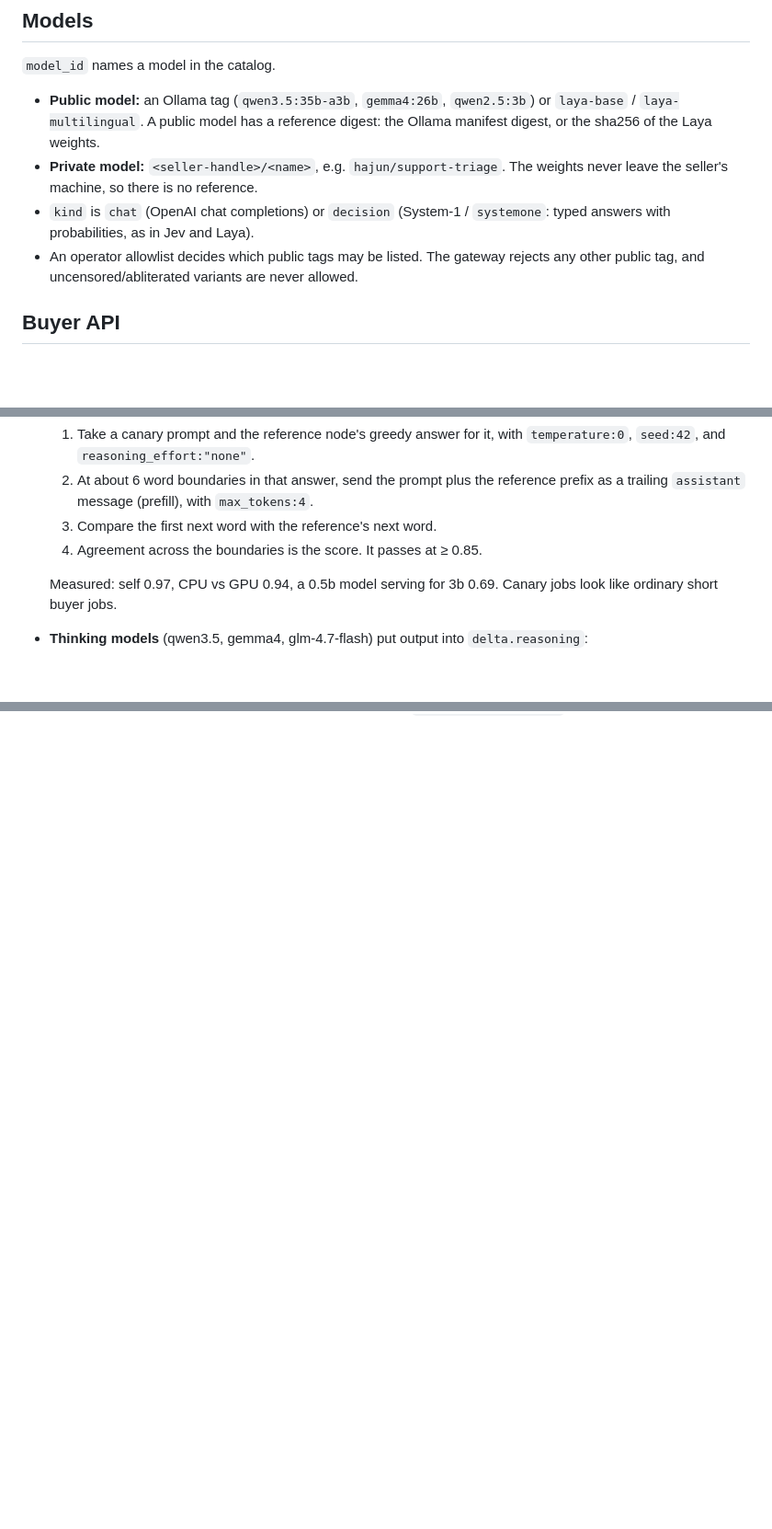
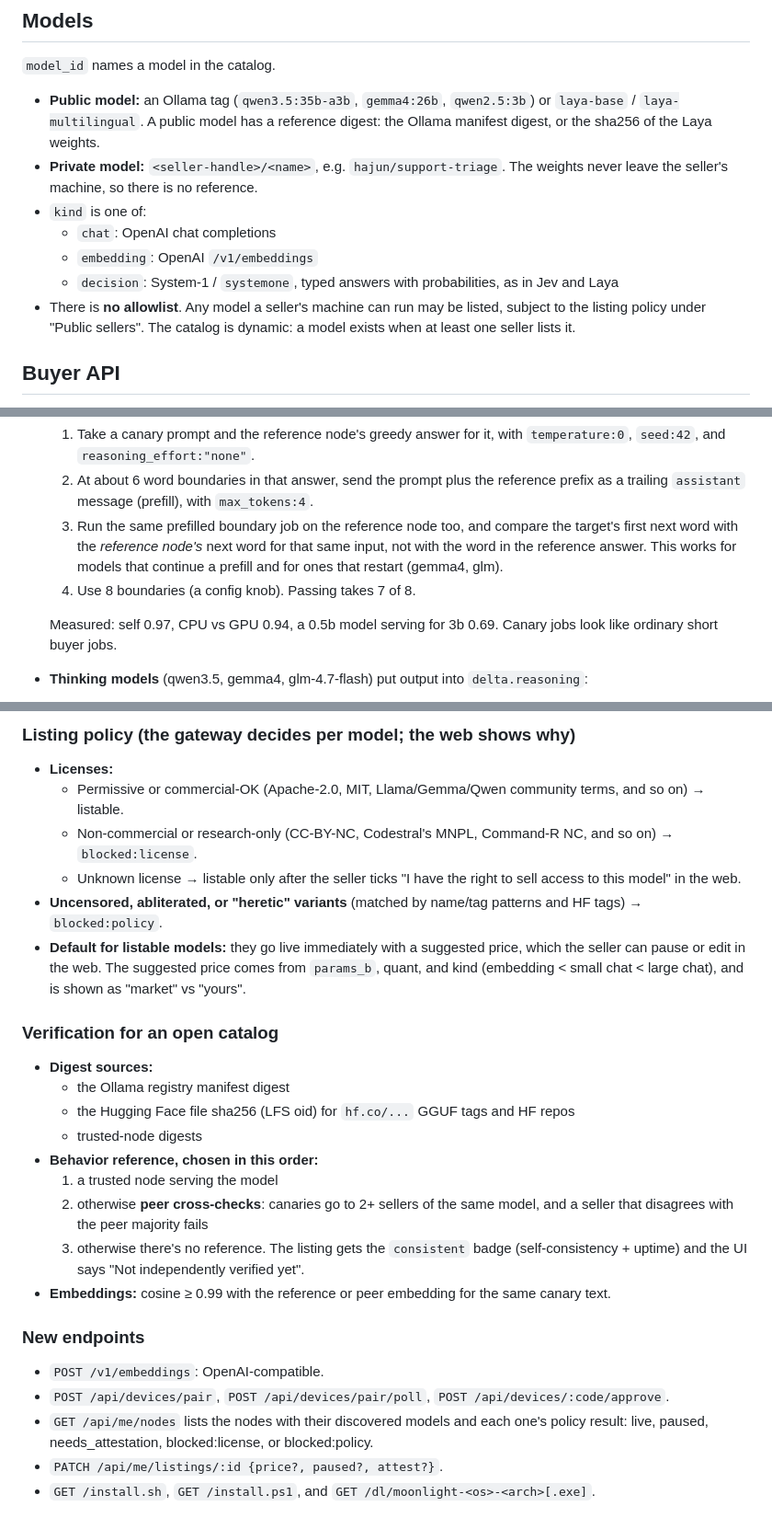
Before and after one commit to shinhajun/moonlight, a Markdown page: PROTOCOL.md, 3 parts joined by grey strips. Shown at 92% size. GitHub-like rendering; blank space fills up the shorter version.

```diff
--- a/PROTOCOL.md
+++ b/PROTOCOL.md
@@ -34,8 +34,11 @@ One origin serves everything:
 `model_id` names a model in the catalog.
 - **Public model:** an Ollama tag (`qwen3.5:35b-a3b`, `gemma4:26b`, `qwen2.5:3b`) or `laya-base` / `laya-multilingual`. A public model has a reference digest: the Ollama manifest digest, or the sha256 of the Laya weights.
 - **Private model:** `<seller-handle>/<name>`, e.g. `hajun/support-triage`. The weights never leave the seller's machine, so there is no reference.
-- `kind` is `chat` (OpenAI chat completions) or `decision` (System-1 / `systemone`: typed answers with probabilities, as in Jev and Laya).
-- An operator allowlist decides which public tags may be listed. The gateway rejects any other public tag, and uncensored/abliterated variants are never allowed.
+- `kind` is one of:
+  - `chat`: OpenAI chat completions
+  - `embedding`: OpenAI `/v1/embeddings`
+  - `decision`: System-1 / `systemone`, typed answers with probabilities, as in Jev and Laya
+- There is **no allowlist**. Any model a seller's machine can run may be listed, subject to the listing policy under "Public sellers". The catalog is dynamic: a model exists when at least one seller lists it.
 
 ## Buyer API
 
@@ -101,8 +104,8 @@ Rules:
 - **Chat models (teacher-forced next-word agreement):** Free generation diverges across hardware: honest CPU vs GPU averaged only 0.66 similarity. So the gateway sends canary jobs at random times instead, built like this:
   1. Take a canary prompt and the reference node's greedy answer for it, with `temperature:0`, `seed:42`, and `reasoning_effort:"none"`.
   2. At about 6 word boundaries in that answer, send the prompt plus the reference prefix as a trailing `assistant` message (prefill), with `max_tokens:4`.
-  3. Compare the first next word with the reference's next word.
-  4. Agreement across the boundaries is the score. It passes at ≥ 0.85.
+  3. Run the same prefilled boundary job on the reference node too, and compare the target's first next word with the *reference node's* next word for that same input, not with the word in the reference answer. This works for models that continue a prefill and for ones that restart (gemma4, glm).
+  4. Use 8 boundaries (a config knob). Passing takes 7 of 8.
 
   Measured: self 0.97, CPU vs GPU 0.94, a 0.5b model serving for 3b 0.69. Canary jobs look like ordinary short buyer jobs.
 - **Thinking models** (qwen3.5, gemma4, glm-4.7-flash) put output into `delta.reasoning`:
@@ -160,0 +202,25 @@ node agent.mjs --token ml_st_... [--gateway wss://moonlight.hajunshin.com/agent]
+### Listing policy (the gateway decides per model; the web shows why)
+- **Licenses:**
+  - Permissive or commercial-OK (Apache-2.0, MIT, Llama/Gemma/Qwen community terms, and so on) → listable.
+  - Non-commercial or research-only (CC-BY-NC, Codestral's MNPL, Command-R NC, and so on) → `blocked:license`.
+  - Unknown license → listable only after the seller ticks "I have the right to sell access to this model" in the web.
+- **Uncensored, abliterated, or "heretic" variants** (matched by name/tag patterns and HF tags) → `blocked:policy`.
+- **Default for listable models:** they go live immediately with a suggested price, which the seller can pause or edit in the web. The suggested price comes from `params_b`, quant, and kind (embedding < small chat < large chat), and is shown as "market" vs "yours".
+
+### Verification for an open catalog
+- **Digest sources:**
+  - the Ollama registry manifest digest
+  - the Hugging Face file sha256 (LFS oid) for `hf.co/...` GGUF tags and HF repos
+  - trusted-node digests
+- **Behavior reference, chosen in this order:**
+  1. a trusted node serving the model
+  2. otherwise **peer cross-checks**: canaries go to 2+ sellers of the same model, and a seller that disagrees with the peer majority fails
+  3. otherwise there's no reference. The listing gets the `consistent` badge (self-consistency + uptime) and the UI says "Not independently verified yet".
+- **Embeddings:** cosine ≥ 0.99 with the reference or peer embedding for the same canary text.
+
+### New endpoints
+- `POST /v1/embeddings`: OpenAI-compatible.
+- `POST /api/devices/pair`, `POST /api/devices/pair/poll`, `POST /api/devices/:code/approve`.
+- `GET /api/me/nodes` lists the nodes with their discovered models and each one's policy result: live, paused, needs_attestation, blocked:license, or blocked:policy.
+- `PATCH /api/me/listings/:id {price?, paused?, attest?}`.
+- `GET /install.sh`, `GET /install.ps1`, and `GET /dl/moonlight-<os>-<arch>[.exe]`.
```
Also changed, not shown: other parts of PROTOCOL.md (+39 -1 lines).
